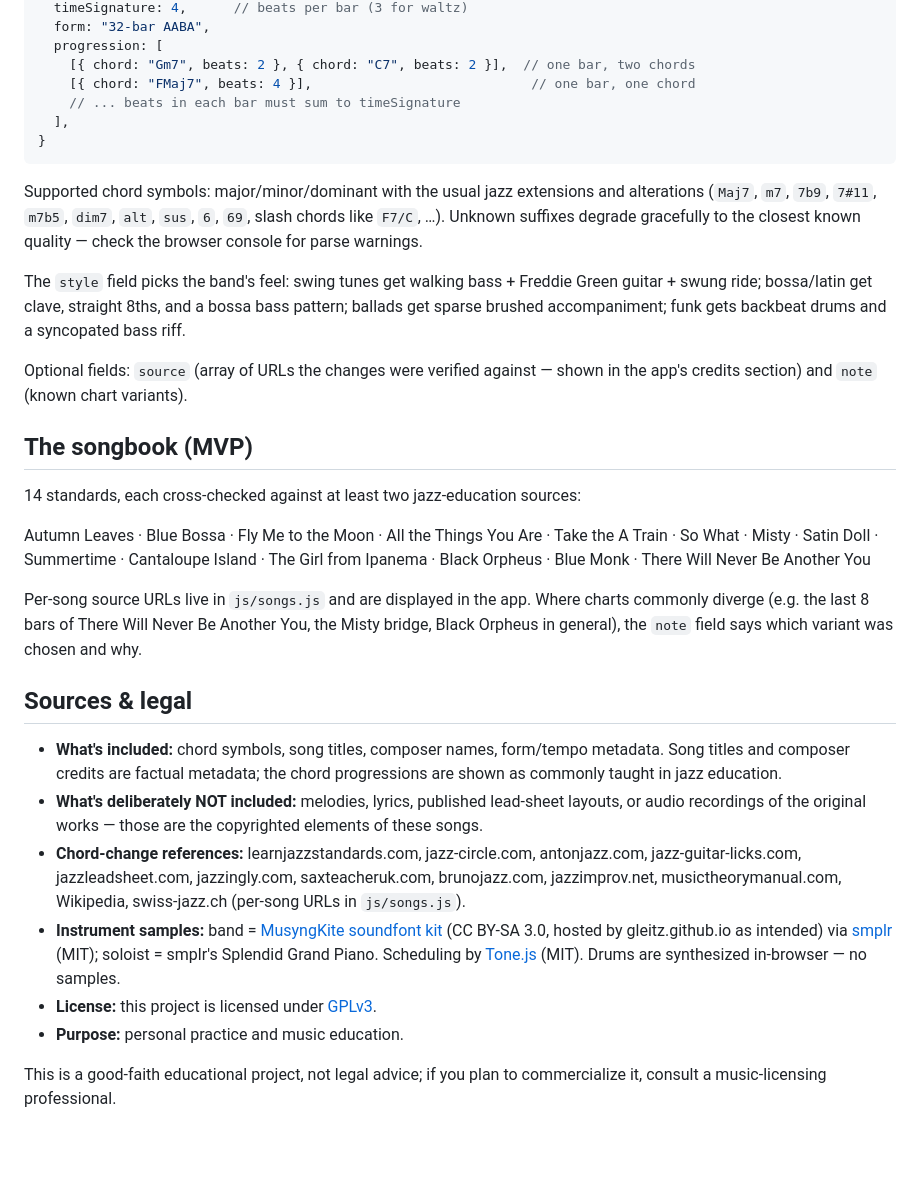
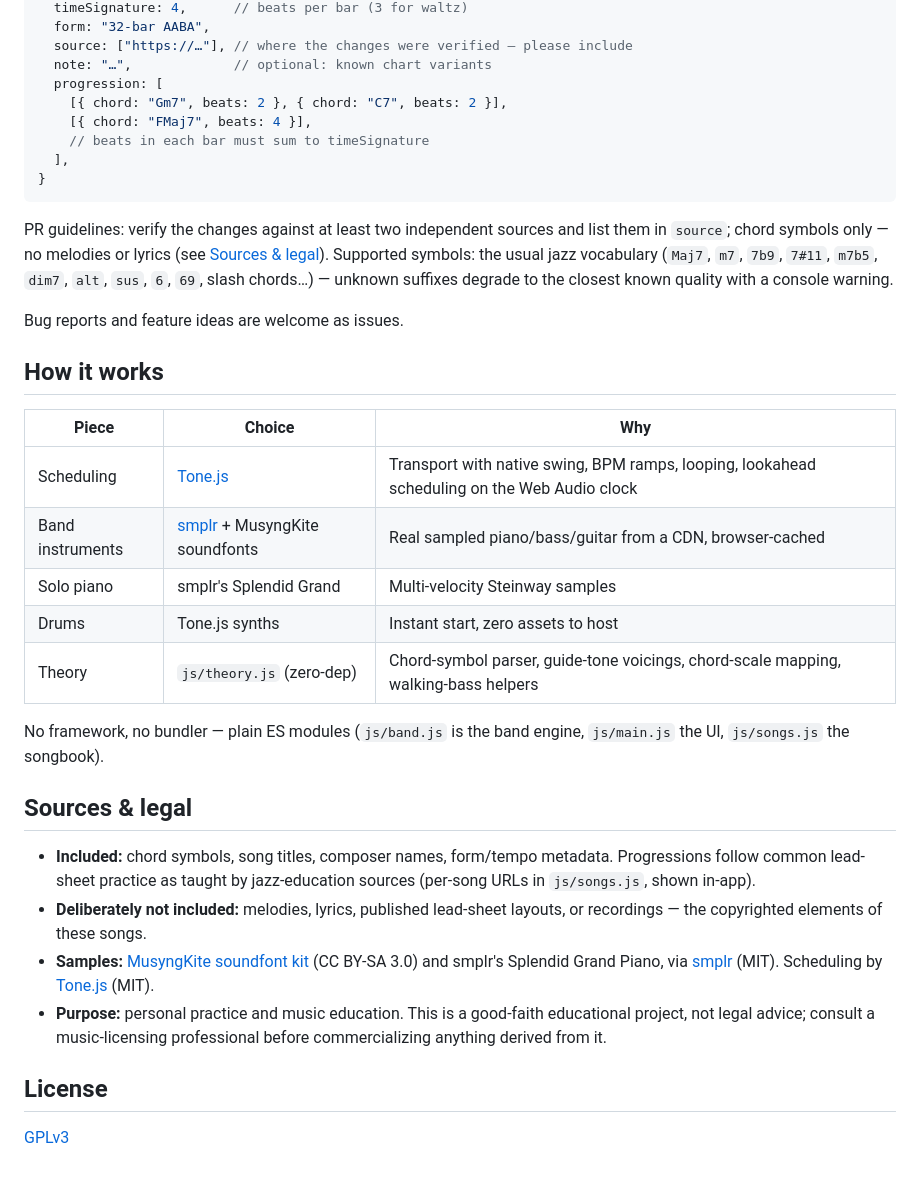
Before and after one commit to HaKexva/the-woodshed, a Markdown page: README.md, the part around one of its changes. Rendered like a GitHub page; blank space fills up the shorter version.

````diff
--- a/README.md
+++ b/README.md
@@ -53,34 +56,38 @@ Append an object to `js/songs.js`:
   timeSignature: 4,      // beats per bar (3 for waltz)
   form: "32-bar AABA",
+  source: ["https://…"], // where the changes were verified — please include
+  note: "…",             // optional: known chart variants
   progression: [
-    [{ chord: "Gm7", beats: 2 }, { chord: "C7", beats: 2 }],  // one bar, two chords
-    [{ chord: "FMaj7", beats: 4 }],                            // one bar, one chord
-    // ... beats in each bar must sum to timeSignature
+    [{ chord: "Gm7", beats: 2 }, { chord: "C7", beats: 2 }],
+    [{ chord: "FMaj7", beats: 4 }],
+    // beats in each bar must sum to timeSignature
   ],
 }
 ```
 
-Supported chord symbols: major/minor/dominant with the usual jazz extensions and alterations (`Maj7`, `m7`, `7b9`, `7#11`, `m7b5`, `dim7`, `alt`, `sus`, `6`, `69`, slash chords like `F7/C`, …). Unknown suffixes degrade gracefully to the closest known quality — check the browser console for parse warnings.
+PR guidelines: verify the changes against at least two independent sources and list them in `source`; chord symbols only — no melodies or lyrics (see [Sources & legal](#sources--legal)). Supported symbols: the usual jazz vocabulary (`Maj7`, `m7`, `7b9`, `7#11`, `m7b5`, `dim7`, `alt`, `sus`, `6`, `69`, slash chords…) — unknown suffixes degrade to the closest known quality with a console warning.
 
-The `style` field picks the band's feel: swing tunes get walking bass + Freddie Green guitar + swung ride; bossa/latin get clave, straight 8ths, and a bossa bass pattern; ballads get sparse brushed accompaniment; funk gets backbeat drums and a syncopated bass riff.
+Bug reports and feature ideas are welcome as issues.
 
-Optional fields: `source` (array of URLs the changes were verified against — shown in the app's credits section) and `note` (known chart variants).
+## How it works
 
-## The songbook (MVP)
+| Piece | Choice | Why |
+|---|---|---|
+| Scheduling | [Tone.js](https://tonejs.github.io/) | Transport with native swing, BPM ramps, looping, lookahead scheduling on the Web Audio clock |
+| Band instruments | [smplr](https://github.com/danigb/smplr) + MusyngKite soundfonts | Real sampled piano/bass/guitar from a CDN, browser-cached |
+| Solo piano | smplr's Splendid Grand | Multi-velocity Steinway samples |
+| Drums | Tone.js synths | Instant start, zero assets to host |
+| Theory | `js/theory.js` (zero-dep) | Chord-symbol parser, guide-tone voicings, chord-scale mapping, walking-bass helpers |
 
-14 standards, each cross-checked against at least two jazz-education sources:
-
-Autumn Leaves · Blue Bossa · Fly Me to the Moon · All the Things You Are · Take the A Train · So What · Misty · Satin Doll · Summertime · Cantaloupe Island · The Girl from Ipanema · Black Orpheus · Blue Monk · There Will Never Be Another You
-
-Per-song source URLs live in `js/songs.js` and are displayed in the app. Where charts commonly diverge (e.g. the last 8 bars of There Will Never Be Another You, the Misty bridge, Black Orpheus in general), the `note` field says which variant was chosen and why.
+No framework, no bundler — plain ES modules (`js/band.js` is the band engine, `js/main.js` the UI, `js/songs.js` the songbook).
 
 ## Sources & legal
 
-- **What's included:** chord symbols, song titles, composer names, form/tempo metadata. Song titles and composer credits are factual metadata; the chord progressions are shown as commonly taught in jazz education.
-- **What's deliberately NOT included:** melodies, lyrics, published lead-sheet layouts, or audio recordings of the original works — those are the copyrighted elements of these songs.
-- **Chord-change references:** learnjazzstandards.com, jazz-circle.com, antonjazz.com, jazz-guitar-licks.com, jazzleadsheet.com, jazzingly.com, saxteacheruk.com, brunojazz.com, jazzimprov.net, musictheorymanual.com, Wikipedia, swiss-jazz.ch (per-song URLs in `js/songs.js`).
-- **Instrument samples:** band = [MusyngKite soundfont kit](https://github.com/gleitz/midi-js-soundfonts) (CC BY-SA 3.0, hosted by gleitz.github.io as intended) via [smplr](https://github.com/danigb/smplr) (MIT); soloist = smplr's Splendid Grand Piano. Scheduling by [Tone.js](https://tonejs.github.io/) (MIT). Drums are synthesized in-browser — no samples.
-- **License:** this project is licensed under [GPLv3](LICENSE).
-- **Purpose:** personal practice and music education.
+- **Included:** chord symbols, song titles, composer names, form/tempo metadata. Progressions follow common lead-sheet practice as taught by jazz-education sources (per-song URLs in `js/songs.js`, shown in-app).
+- **Deliberately not included:** melodies, lyrics, published lead-sheet layouts, or recordings — the copyrighted elements of these songs.
+- **Samples:** [MusyngKite soundfont kit](https://github.com/gleitz/midi-js-soundfonts) (CC BY-SA 3.0) and smplr's Splendid Grand Piano, via [smplr](https://github.com/danigb/smplr) (MIT). Scheduling by [Tone.js](https://tonejs.github.io/) (MIT).
+- **Purpose:** personal practice and music education. This is a good-faith educational project, not legal advice; consult a music-licensing professional before commercializing anything derived from it.
 
-This is a good-faith educational project, not legal advice; if you plan to commercialize it, consult a music-licensing professional.
+## License
+
+[GPLv3](LICENSE)
````
Also changed, not shown: other parts of README.md (+29 -26 lines), docs/screenshot.jpg (added), 3 other files.
